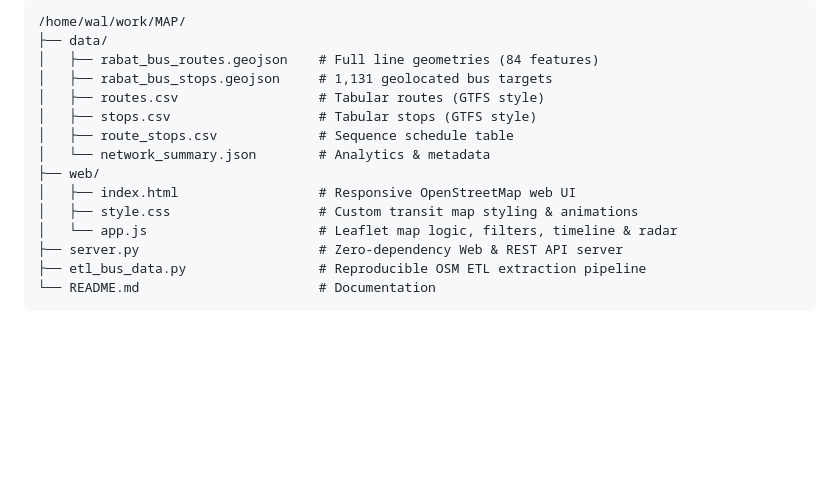
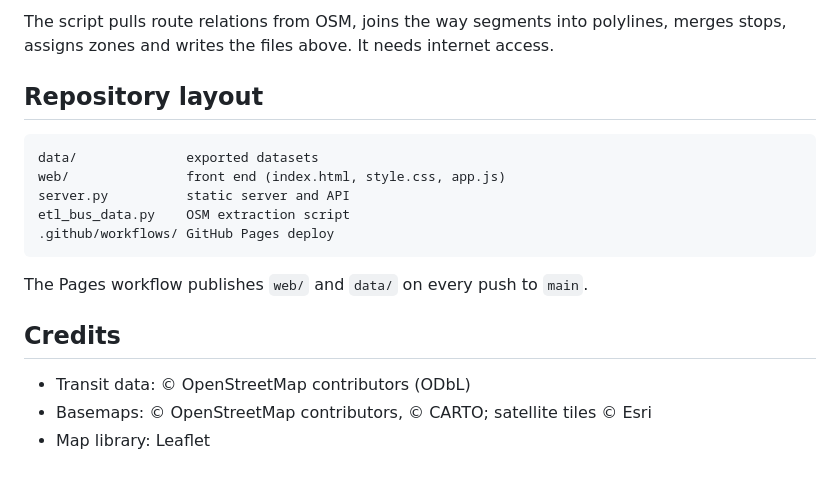
Before and after one commit to walsoup/morocco-transit-map, a Markdown page: README.md, the part around one of its changes. Rendered like a GitHub page; blank space fills up the shorter version.

````diff
--- a/README.md
+++ b/README.md
@@ -97,17 +73,21 @@ The included `server.py` provides high-speed, CORS-enabled REST API endpoints de
 ```
-/home/wal/work/MAP/
-├── data/
-│   ├── rabat_bus_routes.geojson    # Full line geometries (84 features)
-│   ├── rabat_bus_stops.geojson     # 1,131 geolocated bus targets
-│   ├── routes.csv                  # Tabular routes (GTFS style)
-│   ├── stops.csv                   # Tabular stops (GTFS style)
-│   ├── route_stops.csv             # Sequence schedule table
-│   └── network_summary.json        # Analytics & metadata
-├── web/
-│   ├── index.html                  # Responsive OpenStreetMap web UI
-│   ├── style.css                   # Custom transit map styling & animations
-│   └── app.js                      # Leaflet map logic, filters, timeline & radar
-├── server.py                       # Zero-dependency Web & REST API server
-├── etl_bus_data.py                 # Reproducible OSM ETL extraction pipeline
-└── README.md                       # Documentation
+
+The script pulls route relations from OSM, joins the way segments into polylines, merges stops, assigns zones and writes the files above. It needs internet access.
+
+## Repository layout
+
 ```
+data/              exported datasets
+web/               front end (index.html, style.css, app.js)
+server.py          static server and API
+etl_bus_data.py    OSM extraction script
+.github/workflows/ GitHub Pages deploy
+```
+
+The Pages workflow publishes `web/` and `data/` on every push to `main`.
+
+## Credits
+
+- Transit data: © OpenStreetMap contributors (ODbL)
+- Basemaps: © OpenStreetMap contributors, © CARTO; satellite tiles © Esri
+- Map library: Leaflet
````
Also changed, not shown: other parts of README.md (+50 -74 lines).
